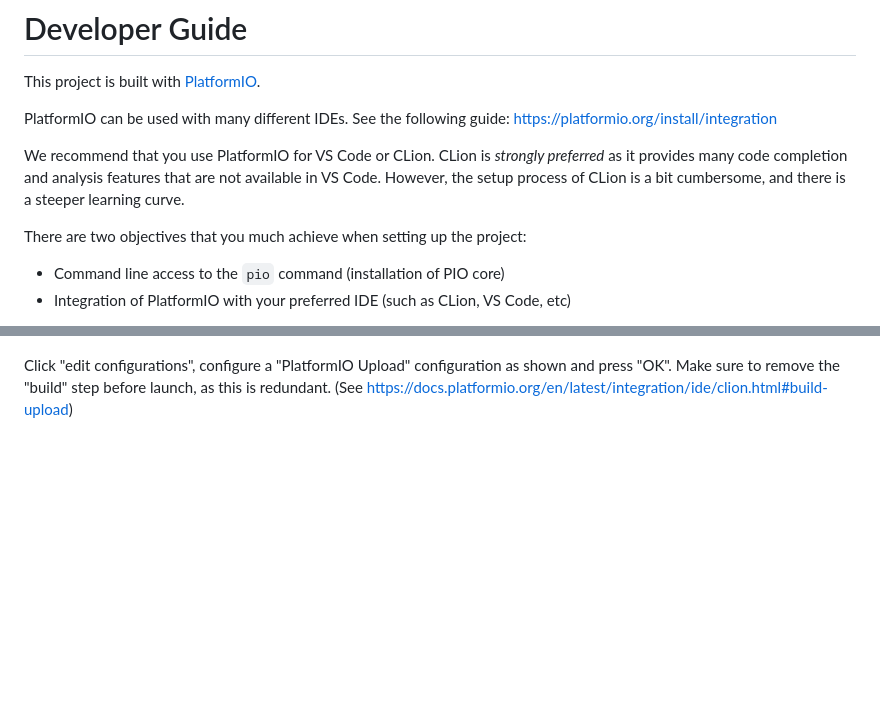
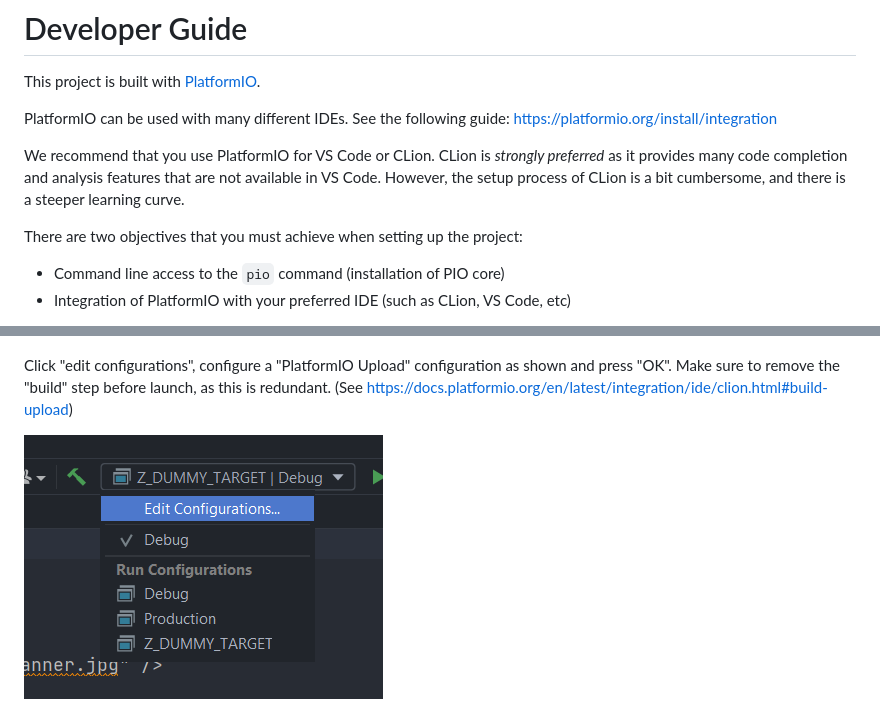
Before and after one commit to TeamSunride/MRAS, a Markdown page: docs/developer_guide.md, 2 parts joined by grey strips. Rendered like a GitHub page; blank space fills up the shorter version.

Commit message:
fix errors

```diff
--- a/docs/developer_guide.md
+++ b/docs/developer_guide.md
@@ -8,7 +8,7 @@ We recommend that you use PlatformIO for VS Code or CLion. CLion is _strongly pr
 completion and analysis features that are not available in VS Code. However, the setup process of CLion is a bit
 cumbersome, and there is a steeper learning curve.
 
-There are two objectives that you much achieve when setting up the project:
+There are two objectives that you must achieve when setting up the project:
 - Command line access to the `pio` command (installation of PIO core)
 - Integration of PlatformIO with your preferred IDE (such as CLion, VS Code, etc)
 
@@ -68,6 +68,8 @@ Click `Tools -> PlatformIO -> Re-Init`. This will initialise PlatformIO for this
 Click "edit configurations", configure a "PlatformIO Upload" configuration as shown and press "OK". Make sure to remove
 the "build" step before launch, as this is redundant. (See https://docs.platformio.org/en/latest/integration/ide/clion.html#build-upload)
 
+![](images/edit_configurations.png)
+
 ![](images/edit_configurations_2.png)
 
 Go to `File -> Settings -> Build, Execution, Deployment -> CMake`. Remove the default "Debug" profile and click the +
```
